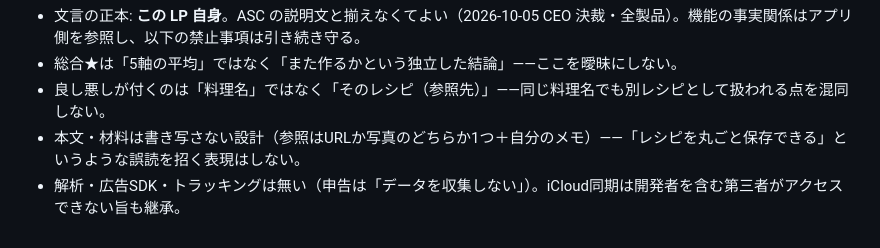
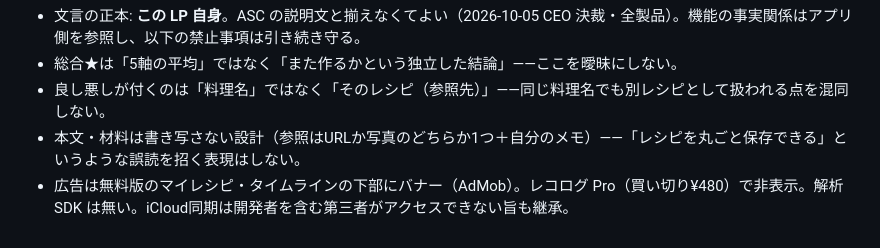
Before and after one commit to shoheicraftdev-design/recipe-log-lp, a Markdown page: README.md, the part around the change. Drawn GitHub-style.

Commit message:
README: 文言ルールの広告の記述を実態(2.0 以降の AdMob バナー)に合わせる
Co-Authored-By: Claude Opus 5.5 <noreply@anthropic.com>

```diff
--- a/README.md
+++ b/README.md
@@ -41,4 +41,4 @@ Sodato LP（`sodato-lp`）・GearDeban LP（`geardeban-lp`）・えも日LP（`e
 - 総合★は「5軸の平均」ではなく「また作るかという独立した結論」——ここを曖昧にしない。
 - 良し悪しが付くのは「料理名」ではなく「そのレシピ（参照先）」——同じ料理名でも別レシピとして扱われる点を混同しない。
 - 本文・材料は書き写さない設計（参照はURLか写真のどちらか1つ＋自分のメモ）——「レシピを丸ごと保存できる」というような誤読を招く表現はしない。
-- 解析・広告SDK・トラッキングは無い（申告は「データを収集しない」）。iCloud同期は開発者を含む第三者がアクセスできない旨も継承。
+- 広告は無料版のマイレシピ・タイムラインの下部にバナー（AdMob）。レコログ Pro（買い切り¥480）で非表示。解析 SDK は無い。iCloud同期は開発者を含む第三者がアクセスできない旨も継承。
```
